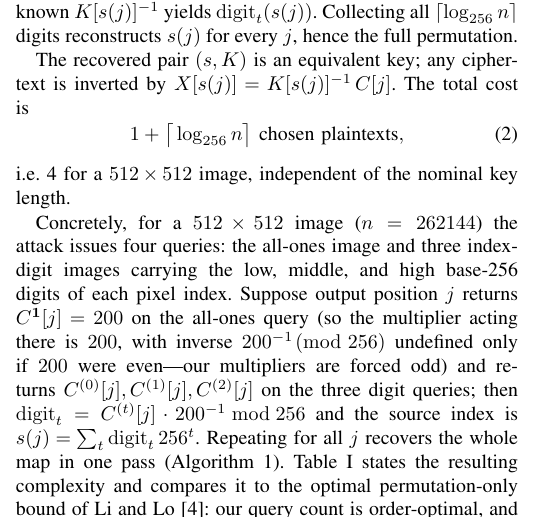
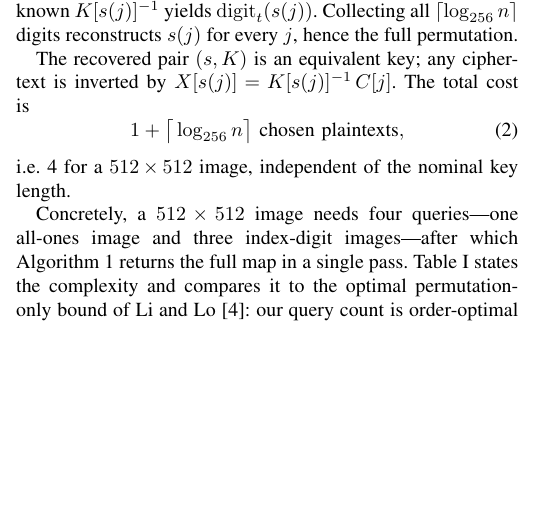
Before and after one commit to aiparallel0/chaoscrypt, a LaTeX paper (papers/paper1-chaos-cpa/main.tex): part of one column of page 2 of 5, cut so that both start at the same text, the shorter picture padded with empty space. The pictures show the PDF file papers/paper1-chaos-cpa/main.pdf that the author committed with the source.

Commit message:
Reviewer fixes + UBMK format compliance (both papers A4, no page numbers, 5pp)
Paper 1, five reviewer catches:
1. Table I time row: this attack O(n*ceil(log256 n)) to match (not appear to beat) Li & Lo's bound.
2. Generality 'gen_cpt' example: state 128x128 + query breakdown (1 + ceil(log256 n)=2 probes).
3. Timing: footnote reconciling 0.038s (Cameraman, V.B) vs 0.037s (random, Table III) as run variation.
4. Chi-square p: 'p=0.0' -> 'p<10^-300 (numerically zero)'.
5. Trim redundant worked numeric example (now covered by Algorithm 1).
Both papers: documentclass a4paper; \pagestyle{empty} (no header/footer/page numbers).

Co-Authored-By: Claude Opus 4.8 <noreply@anthropic.com>
Claude-Session: https://claude.ai/code/session_012hkrNLaTdTLUrTK6mv5mcS

```diff
--- a/papers/paper1-chaos-cpa/main.tex
+++ b/papers/paper1-chaos-cpa/main.tex
@@ -205,11 +207,9 @@ $X[s(j)] = K[s(j)]^{-1}\,C[j]$. The total cost is
 \end{equation}
 i.e.\ \PH{cam_cpt} for a $512\times512$ image, independent of the nominal key length.
 
-Concretely, for a $512\times512$ image ($n=262144$) the attack issues four queries: the all-ones image
-and three index-digit images carrying the low, middle, and high base-256 digits of each pixel index.
-Suppose output position $j$ returns $C^{\mathbf 1}[j]=200$ on the all-ones query (so the multiplier
-acting there is $200$, with inverse $200^{-1}\!\!\pmod{256}$ undefined only if $200$ were even---our
-multipliers are forced odd) and returns $C^{(0)}[j],C^{(1)}[j],C^{(2)}[j]$ on the three digit queries;
-then $\mathrm{digit}_t = C^{(t)}[j]\cdot 200^{-1}\bmod 256$ and the source index is
-$s(j)=\sum_t \mathrm{digit}_t\,256^{t}$. Repeating for all $j$ recovers the whole map in one pass
-(Algorithm~\ref{alg:attack}). Table~\ref{tab:complexity} states the resulting complexity and compares it
+Concretely, a $512\times512$ image needs four queries---one all-ones image and three index-digit
+images---after which Algorithm~\ref{alg:attack} returns the full map in a single pass.
+Table~\ref{tab:complexity} states the complexity and compares it to the optimal permutation-only bound
+of Li and Lo~\cite{li2011optimal}: our query count is order-optimal and the cost is independent of the
+cipher's nominal key length, so the advertised keyspace is irrelevant---the equivalent key bypasses key
+recovery entirely~\cite{Jolfaei2016permutation}.
```
Also changed, not shown: papers/paper2-ids-selective/main.tex (+3 -1 lines), papers/paper1-chaos-cpa/main.pdf, papers/paper2-ids-selective/main.pdf, papers/paper1-chaos-cpa/main.tex (19 more changed lines).
